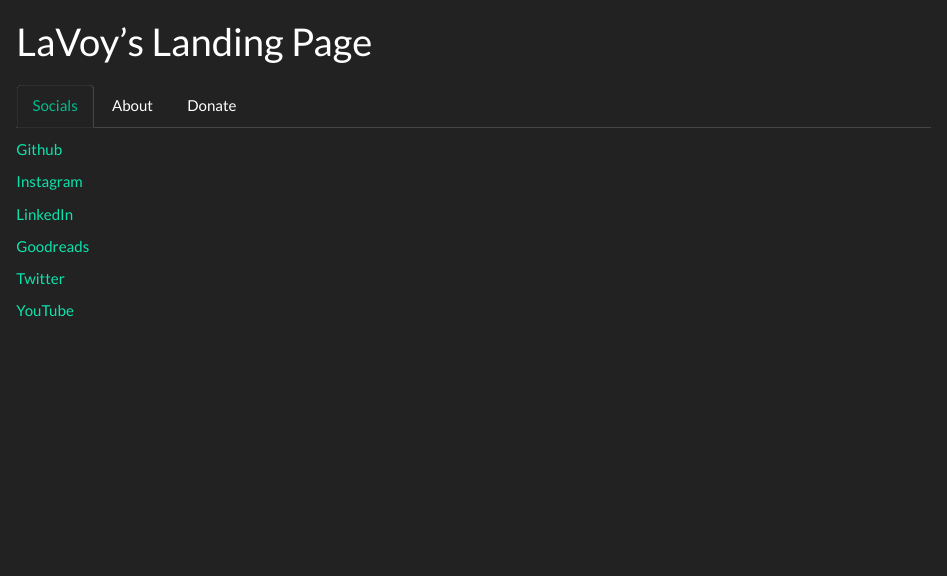
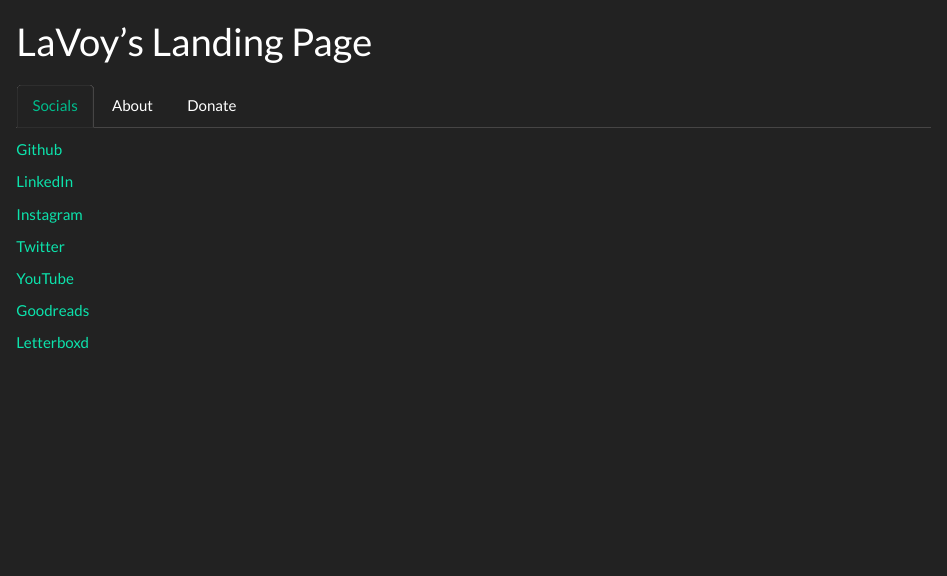
Before and after one commit to cyberLaVoy/cyberlavoy.github.io, an R Markdown document (index.Rmd): the page in a window 1100 px wide, from its top. The pictures show the output file index.html that the author committed with the source, opened offline.

Commit message:
Another link and rearrangement.

```diff
--- a/index.Rmd
+++ b/index.Rmd
@@ -15,15 +15,17 @@
 
 [Github](https://github.com/cyberLaVoy)
 
-[Instagram](https://www.instagram.com/cyberlavoy/)
-
 [LinkedIn](https://linkedin.com/in/cyberLaVoy)
 
-[Goodreads](https://goodreads.com/cyberLaVoy)
+[Instagram](https://www.instagram.com/cyberlavoy/)
 
 [Twitter](https://twitter.com/cyberLaVoy)
 
 [YouTube](https://www.youtube.com/@cyberLaVoy)
+
+[Goodreads](https://goodreads.com/cyberLaVoy)
+
+[Letterboxd](https://letterboxd.com/cyberlavoy/)
 
 ## About
 
```
Also changed, not shown: index.html.
